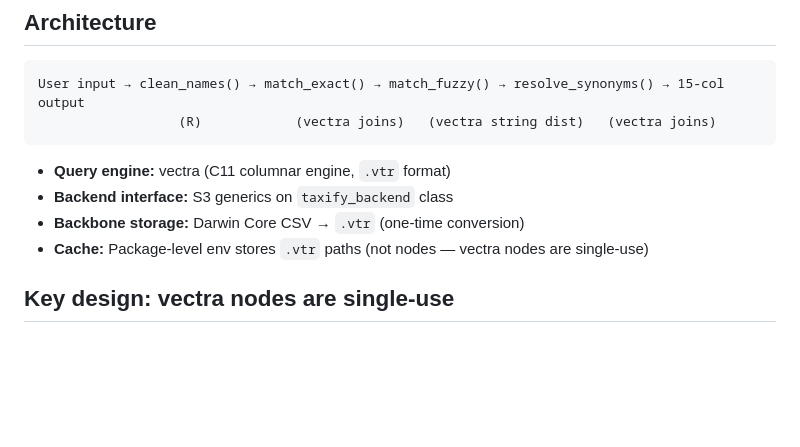
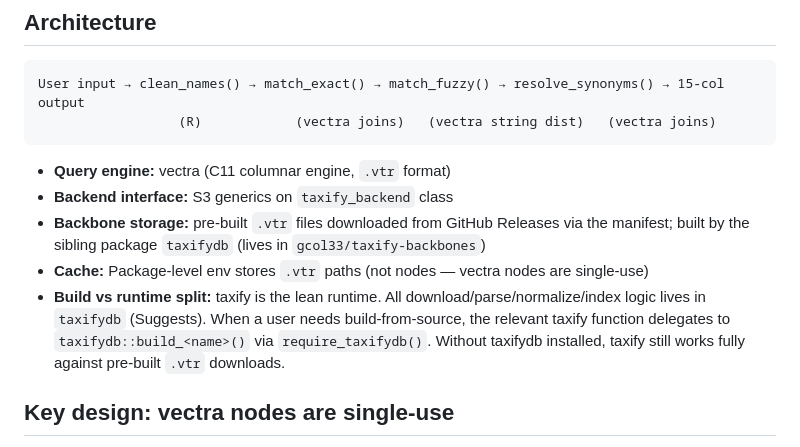
Before and after one commit to gcol33/taxify, a Markdown page: CLAUDE.md, the part around one of its changes. GitHub-like rendering; blank space fills up the shorter version.

```diff
--- a/CLAUDE.md
+++ b/CLAUDE.md
@@ -13,8 +13,9 @@ User input → clean_names() → match_exact() → match_fuzzy() → resolve_syn
 
 - **Query engine:** vectra (C11 columnar engine, `.vtr` format)
 - **Backend interface:** S3 generics on `taxify_backend` class
-- **Backbone storage:** Darwin Core CSV → `.vtr` (one-time conversion)
+- **Backbone storage:** pre-built `.vtr` files downloaded from GitHub Releases via the manifest; built by the sibling package `taxifydb` (lives in `gcol33/taxify-backbones`)
 - **Cache:** Package-level env stores `.vtr` paths (not nodes — vectra nodes are single-use)
+- **Build vs runtime split:** taxify is the lean runtime. All download/parse/normalize/index logic lives in `taxifydb` (Suggests). When a user needs build-from-source, the relevant taxify function delegates to `taxifydb::build_<name>()` via `require_taxifydb()`. Without taxifydb installed, taxify still works fully against pre-built `.vtr` downloads.
 
 ## Key design: vectra nodes are single-use
 
```
Also changed, not shown: other parts of CLAUDE.md (+27 -28 lines).
